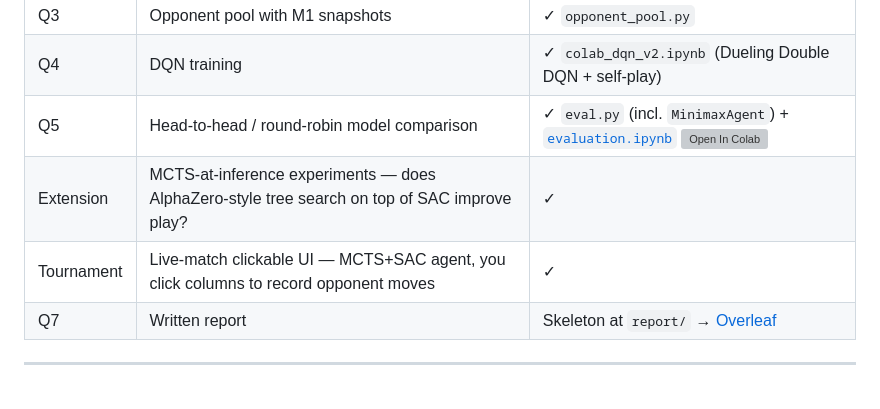
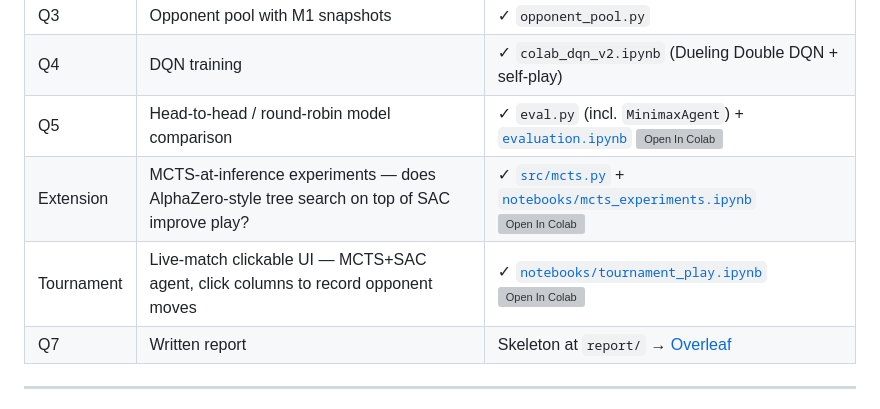
Before and after one commit to Stiles-Clements1/connect4-rl-arena, a Markdown page: README.md, the part around the change. Drawn GitHub-style; grey boxes are pictures that could not be loaded.

Commit message:
README: fix Extension/Tournament rows — collapse the extra column so badges render
Both rows had `| ✓ |` followed by another cell, producing 4 columns in
a 3-column table. The renderer truncated the 4th cell, dropping the
Colab badges entirely (the bug Zan flagged: "there are only checkmarks").

Fixed by merging "✓" with the file references + Colab badge into a
single Status cell, matching the format the Q4/Q5 rows already use.
The Open-In-Colab badge now actually appears in the rendered README.

Co-Authored-By: Claude Opus 4.7 (1M context) <noreply@anthropic.com>

```diff
--- a/README.md
+++ b/README.md
@@ -12,8 +12,8 @@ Questions 4–6 (DQN, actor-critic, tournament) are still in progress.
 | Q3 | Opponent pool with M1 snapshots | ✓ `opponent_pool.py` |
 | Q4 | DQN training | ✓ `colab_dqn_v2.ipynb` (Dueling Double DQN + self-play) |
 | Q5 | Head-to-head / round-robin model comparison | ✓ `eval.py` (incl. `MinimaxAgent`) + [`evaluation.ipynb`](https://colab.research.google.com/github/Stiles-Clements1/connect4-rl-arena/blob/main/notebooks/evaluation.ipynb) [![Open In Colab](https://colab.research.google.com/assets/colab-badge.svg)](https://colab.research.google.com/github/Stiles-Clements1/connect4-rl-arena/blob/main/notebooks/evaluation.ipynb) |
-| Extension | MCTS-at-inference experiments — does AlphaZero-style tree search on top of SAC improve play? | ✓ | [`src/mcts.py`](src/mcts.py) + [`notebooks/mcts_experiments.ipynb`](notebooks/mcts_experiments.ipynb) [![Colab](https://colab.research.google.com/assets/colab-badge.svg)](https://colab.research.google.com/github/Stiles-Clements1/connect4-rl-arena/blob/main/notebooks/mcts_experiments.ipynb) |
-| Tournament | Live-match clickable UI — MCTS+SAC agent, you click columns to record opponent moves | ✓ | [`notebooks/tournament_play.ipynb`](notebooks/tournament_play.ipynb) [![Colab](https://colab.research.google.com/assets/colab-badge.svg)](https://colab.research.google.com/github/Stiles-Clements1/connect4-rl-arena/blob/main/notebooks/tournament_play.ipynb) |
+| Extension | MCTS-at-inference experiments — does AlphaZero-style tree search on top of SAC improve play? | ✓ [`src/mcts.py`](src/mcts.py) + [`notebooks/mcts_experiments.ipynb`](notebooks/mcts_experiments.ipynb) [![Open In Colab](https://colab.research.google.com/assets/colab-badge.svg)](https://colab.research.google.com/github/Stiles-Clements1/connect4-rl-arena/blob/main/notebooks/mcts_experiments.ipynb) |
+| Tournament | Live-match clickable UI — MCTS+SAC agent, click columns to record opponent moves | ✓ [`notebooks/tournament_play.ipynb`](notebooks/tournament_play.ipynb) [![Open In Colab](https://colab.research.google.com/assets/colab-badge.svg)](https://colab.research.google.com/github/Stiles-Clements1/connect4-rl-arena/blob/main/notebooks/tournament_play.ipynb) |
 | Q7 | Written report | Skeleton at `report/` → [Overleaf](https://www.overleaf.com/1473459198wdzspxtngrsf#bdb028) |
 
 ---
```
